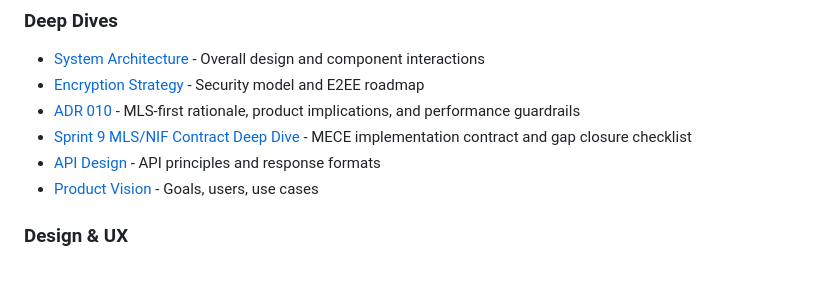
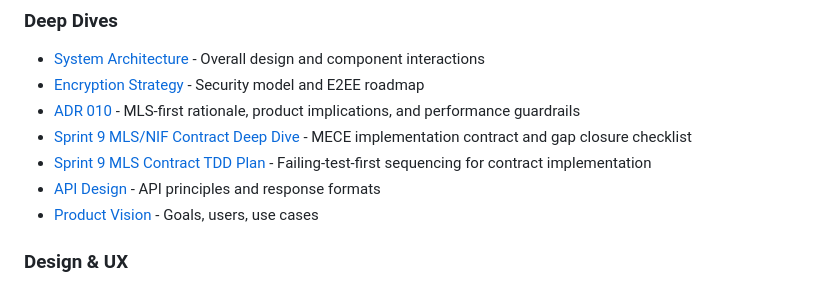
Before and after one commit to zaneriley/famichat, a Markdown page: docs/sprints/STATUS.md, the part around the change. Drawn GitHub-style.

Commit message:
docs(sprint9): add MLS contract TDD-first implementation plan

```diff
--- a/docs/sprints/STATUS.md
+++ b/docs/sprints/STATUS.md
@@ -563,6 +563,7 @@ cd backend && ./run mix test test/famichat/chat/message_service_test.exs
 - [Encryption Strategy](docs/ENCRYPTION.md) - Security model and E2EE roadmap
 - [ADR 010](docs/decisions/010-mls-first-for-neighborhood-scale.md) - MLS-first rationale, product implications, and performance guardrails
 - [Sprint 9 MLS/NIF Contract Deep Dive](docs/sprints/9.0-mls-rust-nif-contract-deep-dive.md) - MECE implementation contract and gap closure checklist
+- [Sprint 9 MLS Contract TDD Plan](docs/sprints/9.1-mls-contract-tdd-plan.md) - Failing-test-first sequencing for contract implementation
 - [API Design](docs/API-DESIGN.md) - API principles and response formats
 - [Product Vision](docs/VISION.md) - Goals, users, use cases
 
```
Also changed, not shown: docs/sprints/9.1-mls-contract-tdd-plan.md (added, +174 -0 lines), docs/sprints/ROADMAP.md (+1 -0 lines).
